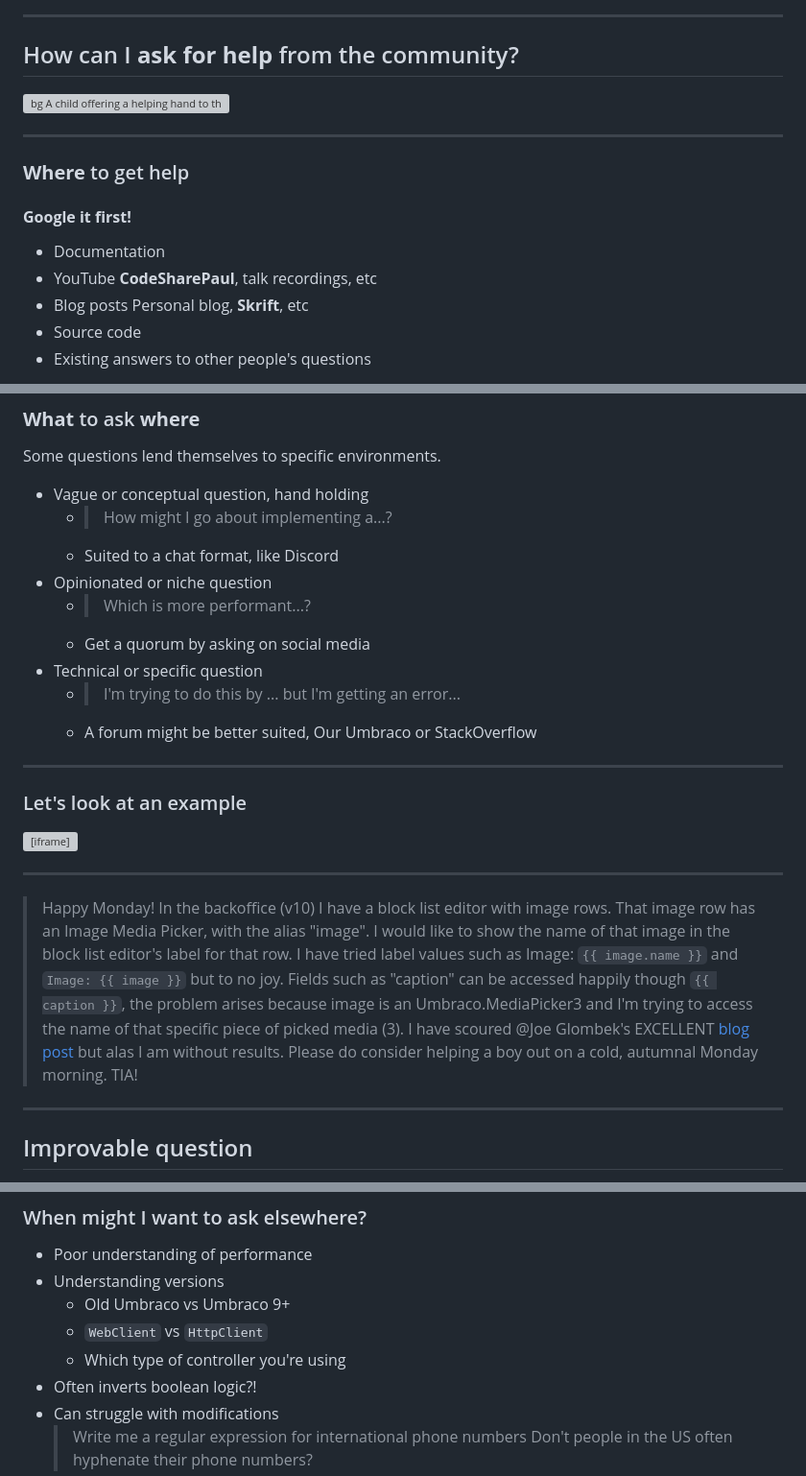
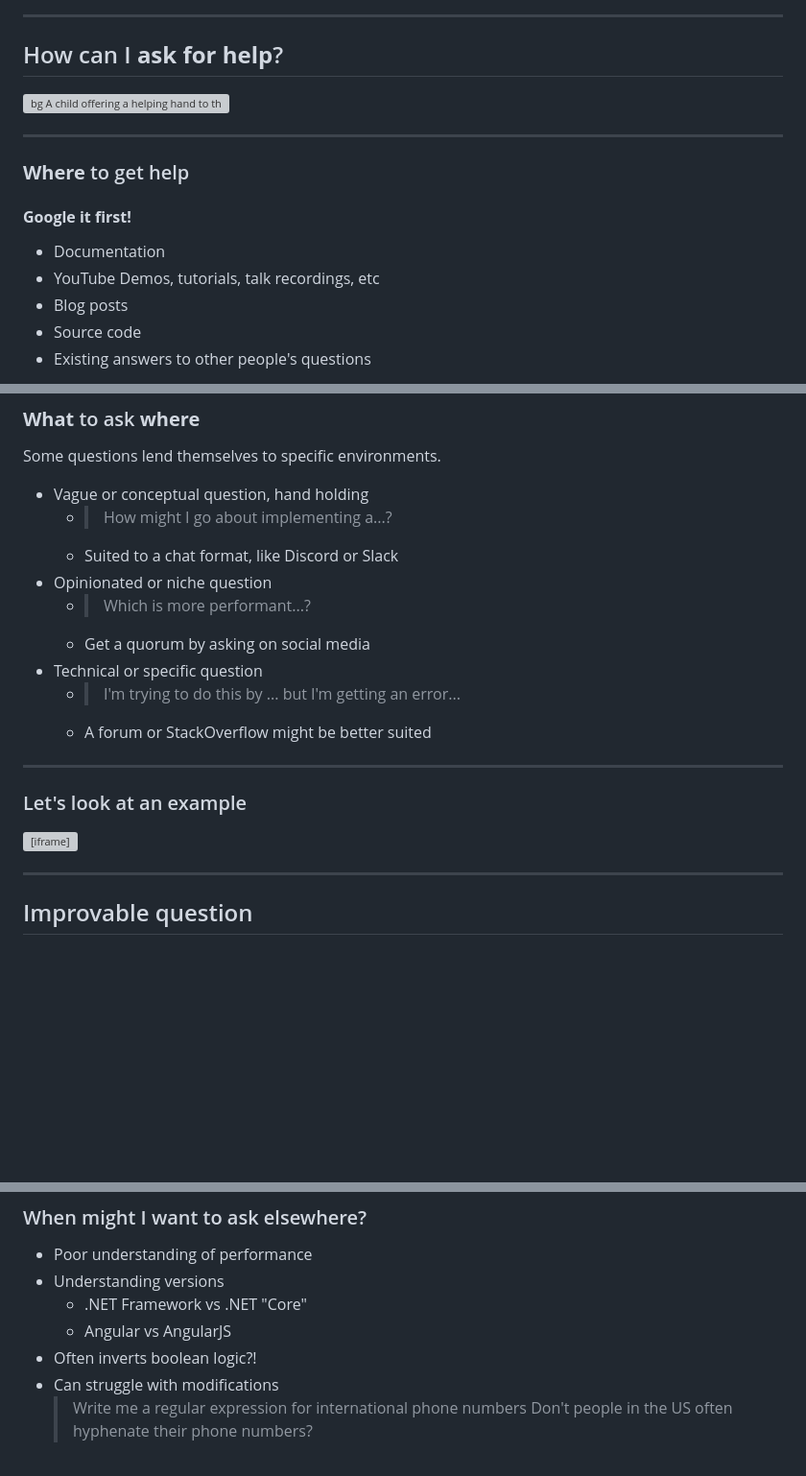
Before and after one commit to slidejoe/how-to-copy-and-paste, a Markdown page: index.md, 3 parts joined by grey strips. Shown at 96% size. Rendered like a GitHub page; blank space fills up the shorter version; grey boxes are pictures that could not be loaded.

Commit message:
Non-Umbraco audience

```diff
--- a/index.md
+++ b/index.md
@@ -101,7 +101,7 @@ So we shouldn't be afraid to ask for help, and to offer our expertise to others.
 
 ---
 
-## How can I **ask for help** from the community?
+## How can I **ask for help**?
 ![bg A child offering a helping hand to their younger sibling, playing in the woods](images/annie-spratt-9VpI3gQ1iUo-unsplash.jpg)
 
 <!--
@@ -118,9 +118,8 @@ _footer: 'Photo by <a href="https://unsplash.com/@anniespratt?utm_content=credit
 
 * <i class="fa-fw fad fa-books"></i>Documentation
 * <i class="fa-fw fab fa-youtube"></i>YouTube
-  **CodeSharePaul**, talk recordings, etc
+  Demos, tutorials, talk recordings, etc
 * <i class="fa-fw fad fa-blog"></i>Blog posts
-  Personal blog, **Skrift**, etc
 * <i class="fa-fw fad fa-code"></i>Source code
 * <i class="fa-fw fad fa-question-square"></i>Existing answers to other people's questions
 
@@ -268,13 +229,13 @@ Some questions lend themselves to specific environments.
 
 * <i class="fa-fw fad fa-comments-alt"></i>Vague or conceptual question, hand holding
   * > How might I go about implementing a...?
-  * Suited to a chat format, like Discord
+  * Suited to a chat format, like Discord or Slack
 * <i class="fa-fw fad fa-poll"></i>Opinionated or niche question
   * > Which is more performant...?
   * Get a quorum by asking on social media
 * <i class="fa-fw fad fa-align-left"></i>Technical or specific question
   * > I'm trying to do this by ... but I'm getting an error...
-  * A forum might be better suited, Our Umbraco or StackOverflow
+  * A forum or StackOverflow might be better suited
 
 <!--
 
@@ -305,14 +266,14 @@ Reproducible example: Provided Umbraco version, media picker version, exact setu
 
 ---
 
-> Happy Monday!
+<!-- > Happy Monday!
 > In the backoffice (v10) I have a block list editor with image rows. That image row has an Image Media Picker, with the alias "image". I would like to show the name of that image in the block list editor's label for that row.
 > I have tried label values such as Image: `{{ image.name }}` and `Image: {{ image }}` but to no joy. Fields such as "caption" can be accessed happily though `{{ caption }}`, the problem arises because image is an Umbraco.MediaPicker3 and I'm trying to access the name of that specific piece of picked media (3).
 > I have scoured @Joe Glombek's EXCELLENT [blog post](https://joe.gl/ombek/blog/umbraco-angularjs-filter-cheat-sheet) but alas I am without results.
 > Please do consider helping a boy out on a cold, autumnal Monday morning.
 > TIA!
 
----
+--- -->
 
 ## Improvable question
 
@@ -432,9 +393,8 @@ You know what AI is also good at? Generating pictures of rubber ducks in an offi
 
 * <i class="fa-fw fad fa-tachometer-alt-slowest"></i>Poor understanding of performance
 * <i class="fa-fw fad fa-sparkles"></i>Understanding versions
-  - Old Umbraco vs Umbraco 9+
-  - `WebClient` vs `HttpClient`
-  - Which type of controller you're using
+  - .NET Framework vs .NET "Core"
+  - Angular vs AngularJS
 * <i class="fa-fw fad fa-sync-alt"></i>Often inverts boolean logic?!
 * <i class="fa-fw fad fa-edit"></i>Can struggle with modifications
   > Write me a regular expression for international phone numbers
```
Also changed, not shown: other parts of index.md (+15 -54 lines).
